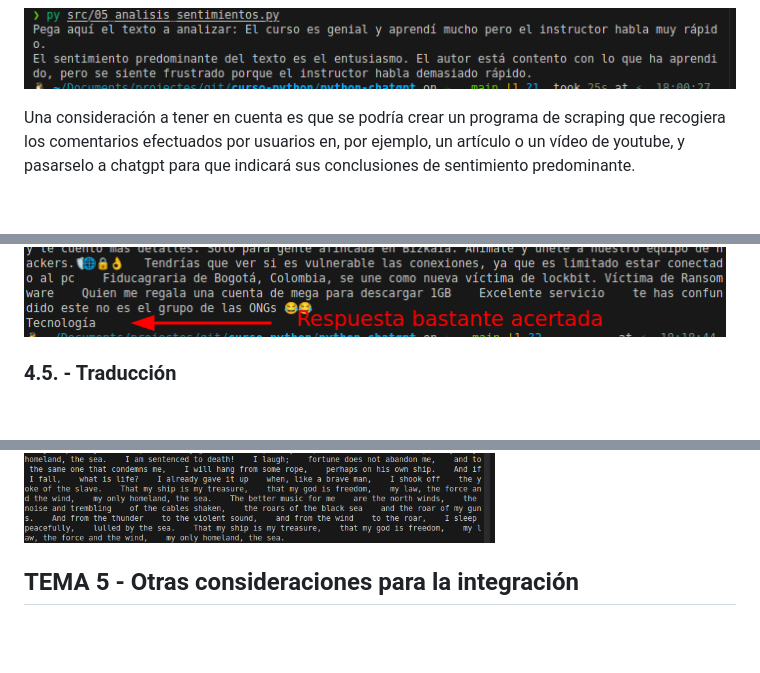
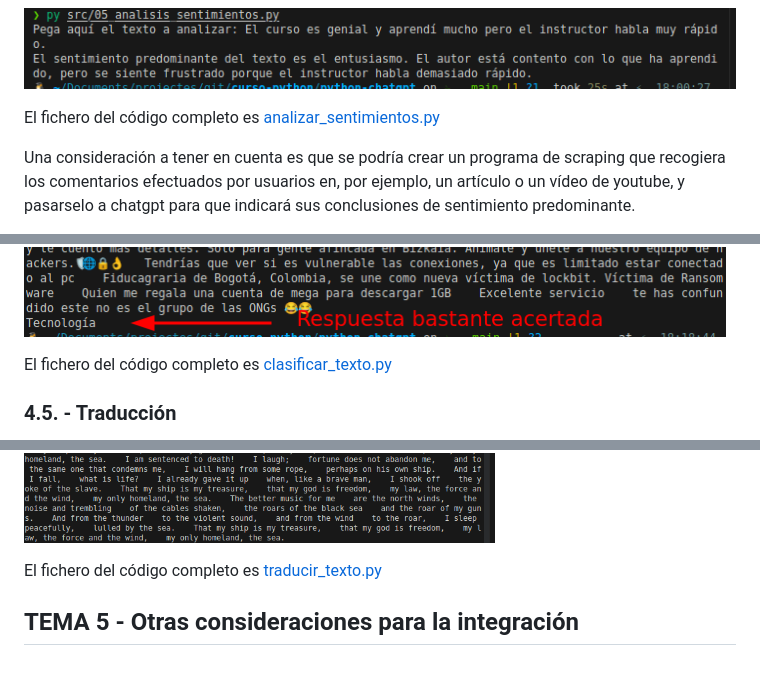
Before and after one commit to manuelver/curso-python, a Markdown page: python-chatgpt/README.md, 3 parts joined by grey strips. GitHub-like rendering; blank space fills up the shorter version.

Commit message:
Update python-chatGPT course
Signed-off-by: Manuel Vergara <manuel@vergaracarmona.es>

```diff
--- a/python-chatgpt/README.md
+++ b/python-chatgpt/README.md
@@ -538,6 +538,9 @@ print(sentimiento)
 
 ![](img/python-chatgpt09.png)
 
+
+El fichero del código completo es [analizar_sentimientos.py](src/05_analizar_sentimientos.py)
+
 Una consideración a tener en cuenta es que se podría crear un programa de scraping que recogiera los comentarios efectuados por usuarios en, por ejemplo, un artículo o un vídeo de youtube, y pasarselo a chatgpt para que indicará sus conclusiones de sentimiento predominante.
 
 Para clasificar texto la función y la dinámica es:
@@ -583,6 +586,9 @@ Para la prueba he cogido los comentarios del grupo del canal telegram [seguridad
 
 ![](img/python-chatgpt10.png)
 
+
+El fichero del código completo es [clasificar_texto.py](src/06_clasificar_texto.py)
+
 ### 4.5. - Traducción
 
 Tan solo con una función podremos traducir un texto al idioma que queramos. La función y la dinámica del programa:
@@ -606,4 +612,7 @@ print(f"El texto traducido es: {texto_traducido}")
 
 ![](img/python-chatgpt11.png)
 
+
+El fichero del código completo es [traducir_texto.py](src/07_traducir_texto.py)
+
 ## TEMA 5 - Otras consideraciones para la integración
```
